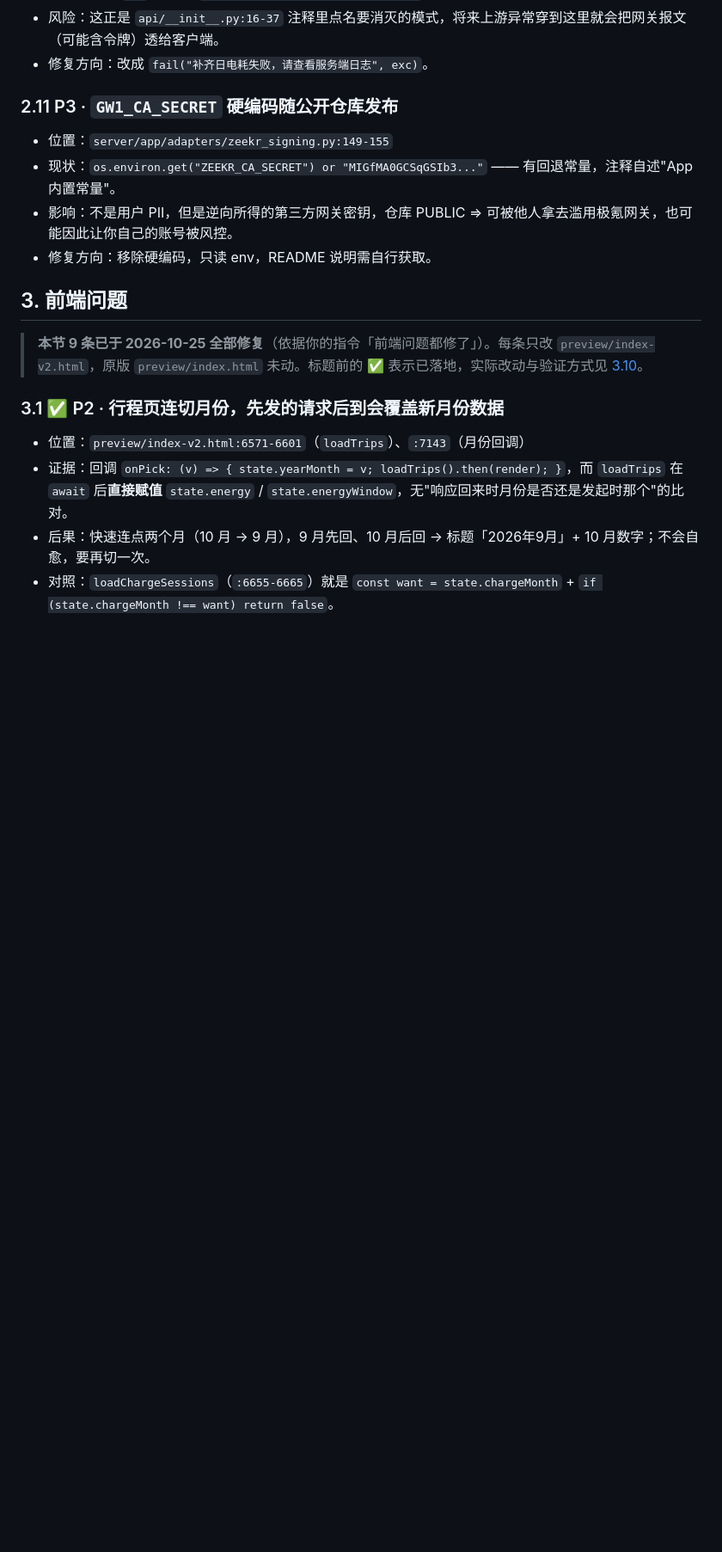
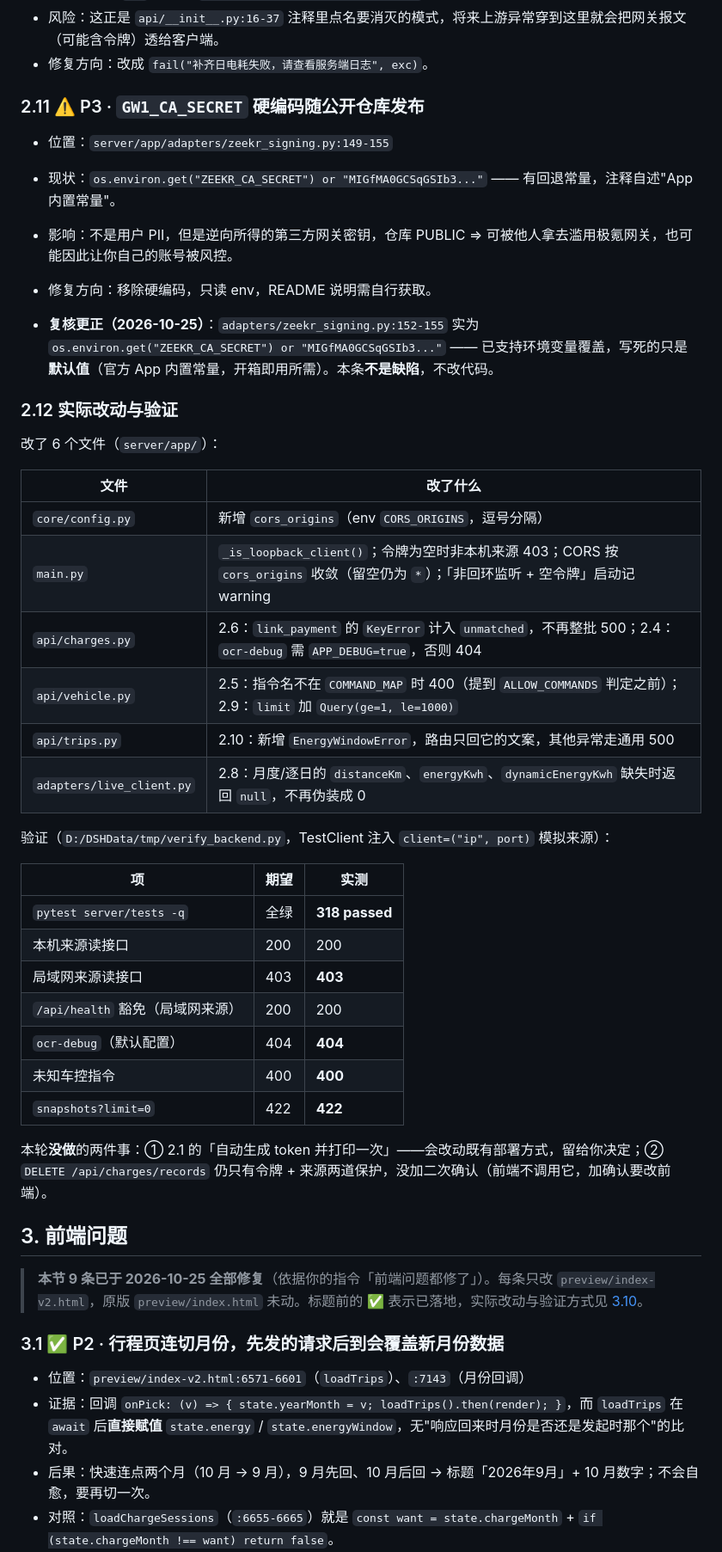
Before and after one commit to wyyy727/zeekr-controller, a Markdown page: docs/技术排查报告.md, the part around one of its changes. Shown at 86% size. Rendered like a GitHub page; blank space fills up the shorter version.

Commit message:
docs: 技术排查报告第三轮定稿
- 前端 9 条 + 后端 8 条已修复，3 条复核更正（2.2/2.7 归并 2.1、2.3 回滚、2.11 非缺陷）
- 新增 §2.12 改动与验证表，§2.4 补 ocr-debug 的 422/404 实测差异

```diff
--- a/docs/技术排查报告.md
+++ b/docs/技术排查报告.md
@@ -108,13 +121,40 @@
 - 风险：这正是 `api/__init__.py:16-37` 注释里点名要消灭的模式，将来上游异常穿到这里就会把网关报文（可能含令牌）透给客户端。
 - 修复方向：改成 `fail("补齐日电耗失败，请查看服务端日志", exc)`。
 
-### 2.11 P3 · `GW1_CA_SECRET` 硬编码随公开仓库发布
+### 2.11 ⚠️ P3 · `GW1_CA_SECRET` 硬编码随公开仓库发布
 
 - 位置：`server/app/adapters/zeekr_signing.py:149-155`
 - 现状：`os.environ.get("ZEEKR_CA_SECRET") or "MIGfMA0GCSqGSIb3..."` —— 有回退常量，注释自述"App 内置常量"。
 - 影响：不是用户 PII，但是逆向所得的第三方网关密钥，仓库 PUBLIC ⇒ 可被他人拿去滥用极氪网关，也可能因此让你自己的账号被风控。
 - 修复方向：移除硬编码，只读 env，README 说明需自行获取。
 
+- **复核更正（2026-10-25）**：`adapters/zeekr_signing.py:152-155` 实为 `os.environ.get("ZEEKR_CA_SECRET") or "MIGfMA0GCSqGSIb3..."` —— 已支持环境变量覆盖，写死的只是**默认值**（官方 App 内置常量，开箱即用所需）。本条**不是缺陷**，不改代码。
+### 2.12 实际改动与验证
+
+改了 6 个文件（`server/app/`）：
+
+| 文件 | 改了什么 |
+|---|---|
+| `core/config.py` | 新增 `cors_origins`（env `CORS_ORIGINS`，逗号分隔） |
+| `main.py` | `_is_loopback_client()`；令牌为空时非本机来源 403；CORS 按 `cors_origins` 收敛（留空仍为 `*`）；「非回环监听 + 空令牌」启动记 warning |
+| `api/charges.py` | 2.6：`link_payment` 的 `KeyError` 计入 `unmatched`，不再整批 500；2.4：`ocr-debug` 需 `APP_DEBUG=true`，否则 404 |
+| `api/vehicle.py` | 2.5：指令名不在 `COMMAND_MAP` 时 400（提到 `ALLOW_COMMANDS` 判定之前）；2.9：`limit` 加 `Query(ge=1, le=1000)` |
+| `api/trips.py` | 2.10：新增 `EnergyWindowError`，路由只回它的文案，其他异常走通用 500 |
+| `adapters/live_client.py` | 2.8：月度/逐日的 `distanceKm`、`energyKwh`、`dynamicEnergyKwh` 缺失时返回 `null`，不再伪装成 0 |
+
+验证（`D:/DSHData/tmp/verify_backend.py`，TestClient 注入 `client=("ip", port)` 模拟来源）：
+
+| 项 | 期望 | 实测 |
+|---|---|---|
+| `pytest server/tests -q` | 全绿 | **318 passed** |
+| 本机来源读接口 | 200 | 200 |
+| 局域网来源读接口 | 403 | **403** |
+| `/api/health` 豁免（局域网来源） | 200 | 200 |
+| `ocr-debug`（默认配置） | 404 | **404** |
+| 未知车控指令 | 400 | **400** |
+| `snapshots?limit=0` | 422 | **422** |
+
+本轮**没做**的两件事：① 2.1 的「自动生成 token 并打印一次」——会改动既有部署方式，留给你决定；② `DELETE /api/charges/records` 仍只有令牌 + 来源两道保护，没加二次确认（前端不调用它，加确认要改前端）。
 ## 3. 前端问题
 
 > **本节 9 条已于 2026-10-25 全部修复**（依据你的指令「前端问题都修了」）。每条只改 `preview/index-v2.html`，原版 `preview/index.html` 未动。标题前的 ✅ 表示已落地，实际改动与验证方式见 [3.10](#310-实际改动与验证)。
```
Also changed, not shown: other parts of docs/技术排查报告.md (+17 -4 lines).
